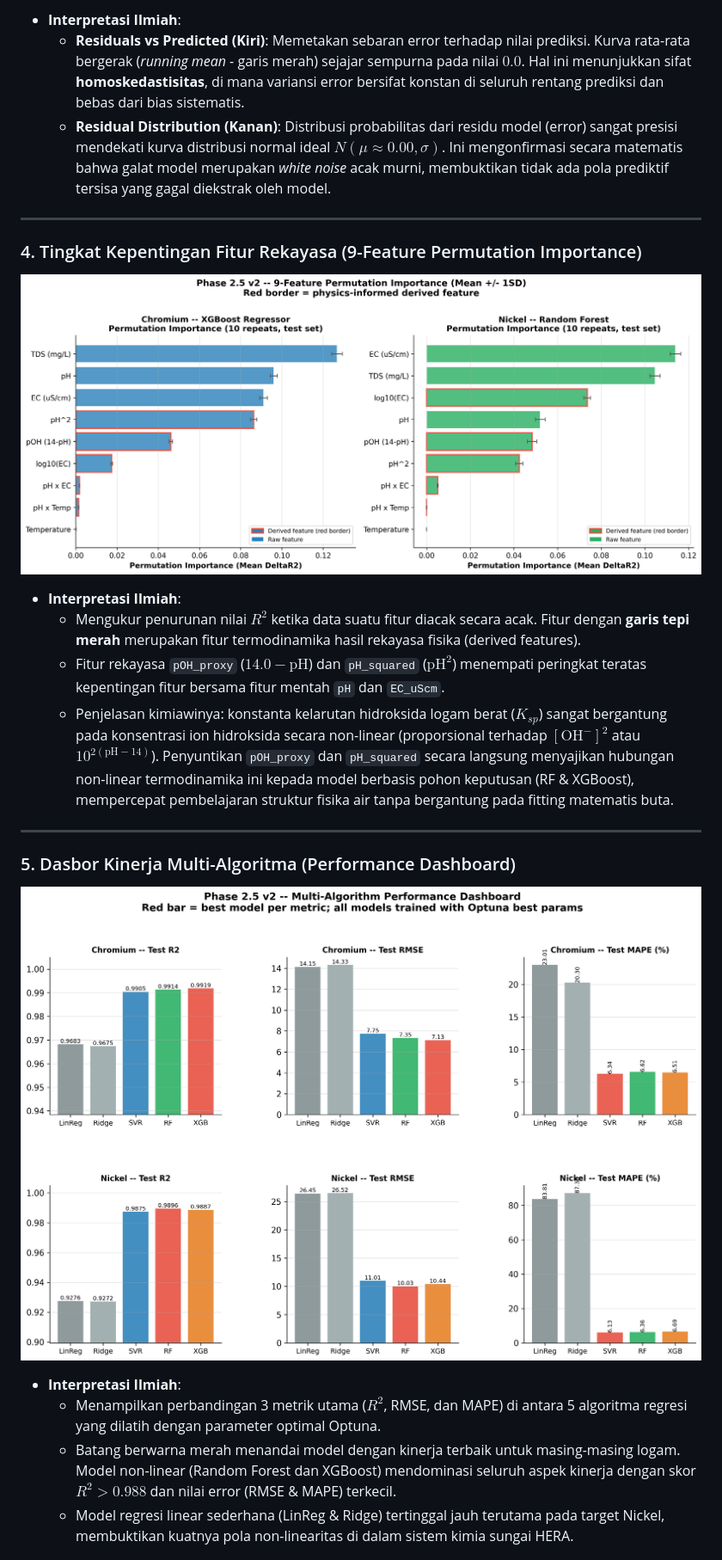
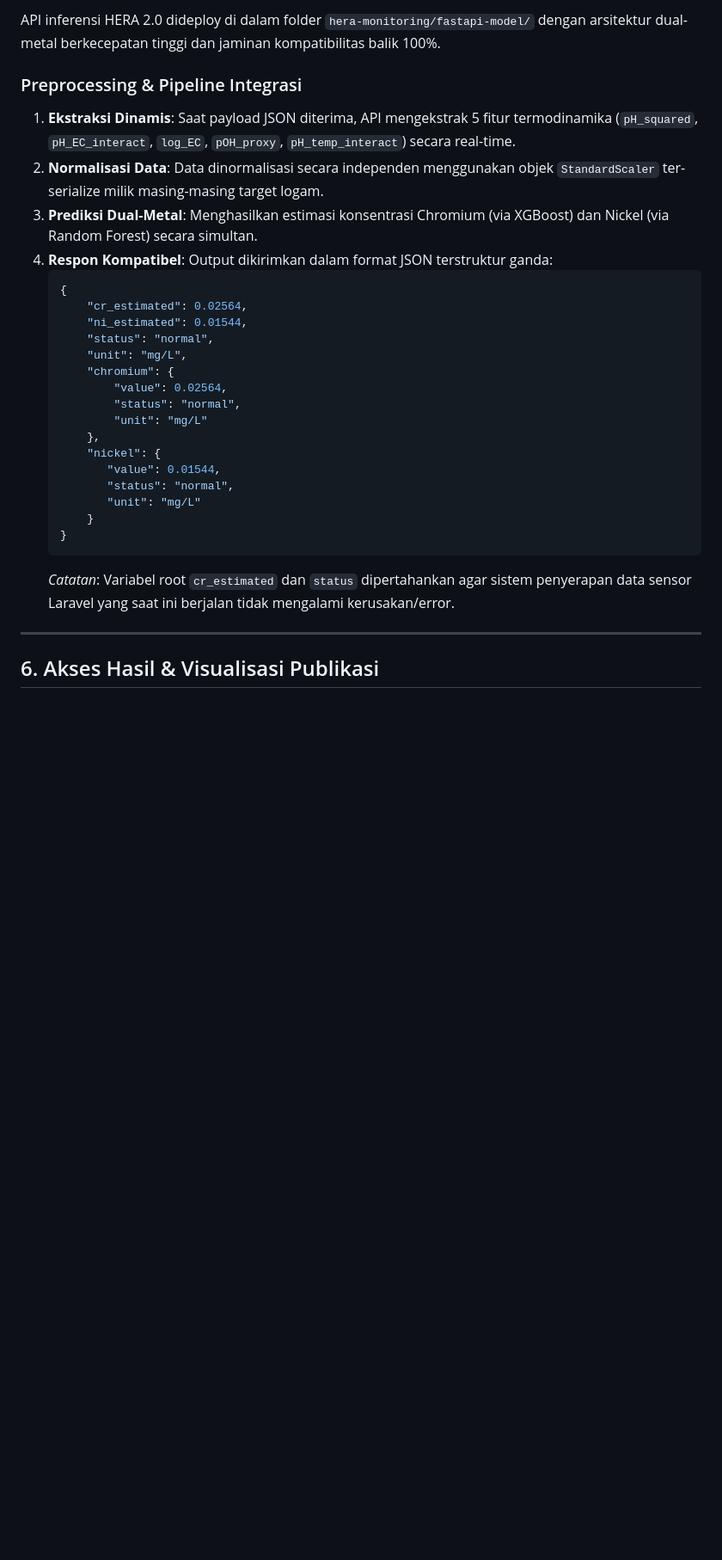
Before and after one commit to RahmatHadinata23758051/Dataset-Cr-HERA2.0, a Markdown page: README.md, the part around one of its changes. Shown at 86% size. Drawn GitHub-style; blank space fills up the shorter version.

````diff
--- a/README.md
+++ b/README.md
@@ -69,25 +102,32 @@ Berikut adalah visualisasi ilmiah hasil fine-tuning model HERA 2.0 (v2) beserta
 
-* **Interpretasi Ilmiah**:
-  * **Residuals vs Predicted (Kiri)**: Memetakan sebaran error terhadap nilai prediksi. Kurva rata-rata bergerak (*running mean* - garis merah) sejajar sempurna pada nilai $0.0$. Hal ini menunjukkan sifat **homoskedastisitas**, di mana variansi error bersifat konstan di seluruh rentang prediksi dan bebas dari bias sistematis.
-  * **Residual Distribution (Kanan)**: Distribusi probabilitas dari residu model (error) sangat presisi mendekati kurva distribusi normal ideal $N(\mu \approx 0.00, \sigma)$. Ini mengonfirmasi secara matematis bahwa galat model merupakan *white noise* acak murni, membuktikan tidak ada pola prediktif tersisa yang gagal diekstrak oleh model.
+API inferensi HERA 2.0 dideploy di dalam folder `hera-monitoring/fastapi-model/` dengan arsitektur dual-metal berkecepatan tinggi dan jaminan kompatibilitas balik 100%.
+
+### Preprocessing & Pipeline Integrasi
+1. **Ekstraksi Dinamis**: Saat payload JSON diterima, API mengekstrak 5 fitur termodinamika (`pH_squared`, `pH_EC_interact`, `log_EC`, `pOH_proxy`, `pH_temp_interact`) secara real-time.
+2. **Normalisasi Data**: Data dinormalisasi secara independen menggunakan objek `StandardScaler` ter-serialize milik masing-masing target logam.
+3. **Prediksi Dual-Metal**: Menghasilkan estimasi konsentrasi Chromium (via XGBoost) dan Nickel (via Random Forest) secara simultan.
+4. **Respon Kompatibel**: Output dikirimkan dalam format JSON terstruktur ganda:
+   ```json
+   {
+       "cr_estimated": 0.02564,
+       "ni_estimated": 0.01544,
+       "status": "normal",
+       "unit": "mg/L",
+       "chromium": {
+           "value": 0.02564,
+           "status": "normal",
+           "unit": "mg/L"
+       },
+       "nickel": {
+          "value": 0.01544,
+          "status": "normal",
+          "unit": "mg/L"
+       }
+   }
+   ```
+   *Catatan*: Variabel root `cr_estimated` dan `status` dipertahankan agar sistem penyerapan data sensor Laravel yang saat ini berjalan tidak mengalami kerusakan/error.
 
 ---
 
-### 4. Tingkat Kepentingan Fitur Rekayasa (9-Feature Permutation Importance)
-![04 9-Feature Permutation Importance](phase2.5_finetuning/results/images/Phase2.5_04_feature_importance_9feat.png)
+## 6. Akses Hasil & Visualisasi Publikasi
 
-* **Interpretasi Ilmiah**:
-  * Mengukur penurunan nilai $R^2$ ketika data suatu fitur diacak secara acak. Fitur dengan **garis tepi merah** merupakan fitur termodinamika hasil rekayasa fisika (derived features).
-  * Fitur rekayasa `pOH_proxy` ($14.0 - \text{pH}$) dan `pH_squared` ($\text{pH}^2$) menempati peringkat teratas kepentingan fitur bersama fitur mentah `pH` dan `EC_uScm`.
-  * Penjelasan kimiawinya: konstanta kelarutan hidroksida logam berat ($K_{sp}$) sangat bergantung pada konsentrasi ion hidroksida secara non-linear (proporsional terhadap $[\text{OH}^-]^2$ atau $10^{2(\text{pH}-14)}$). Penyuntikan `pOH_proxy` dan `pH_squared` secara langsung menyajikan hubungan non-linear termodinamika ini kepada model berbasis pohon keputusan (RF & XGBoost), mempercepat pembelajaran struktur fisika air tanpa bergantung pada fitting matematis buta.
-
----
-
-### 5. Dasbor Kinerja Multi-Algoritma (Performance Dashboard)
-![05 Model Comparison Dashboard](phase2.5_finetuning/results/images/Phase2.5_05_model_comparison_dashboard.png)
-
-* **Interpretasi Ilmiah**:
-  * Menampilkan perbandingan 3 metrik utama ($R^2$, RMSE, dan MAPE) di antara 5 algoritma regresi yang dilatih dengan parameter optimal Optuna.
-  * Batang berwarna merah menandai model dengan kinerja terbaik untuk masing-masing logam. Model non-linear (Random Forest dan XGBoost) mendominasi seluruh aspek kinerja dengan skor $R^2 > 0.988$ dan nilai error (RMSE & MAPE) terkecil.
-  * Model regresi linear sederhana (LinReg & Ridge) tertinggal jauh terutama pada target Nickel, membuktikan kuatnya pola non-linearitas di dalam sistem kimia sungai HERA.
-
````
Also changed, not shown: other parts of README.md (+82 -98 lines).
